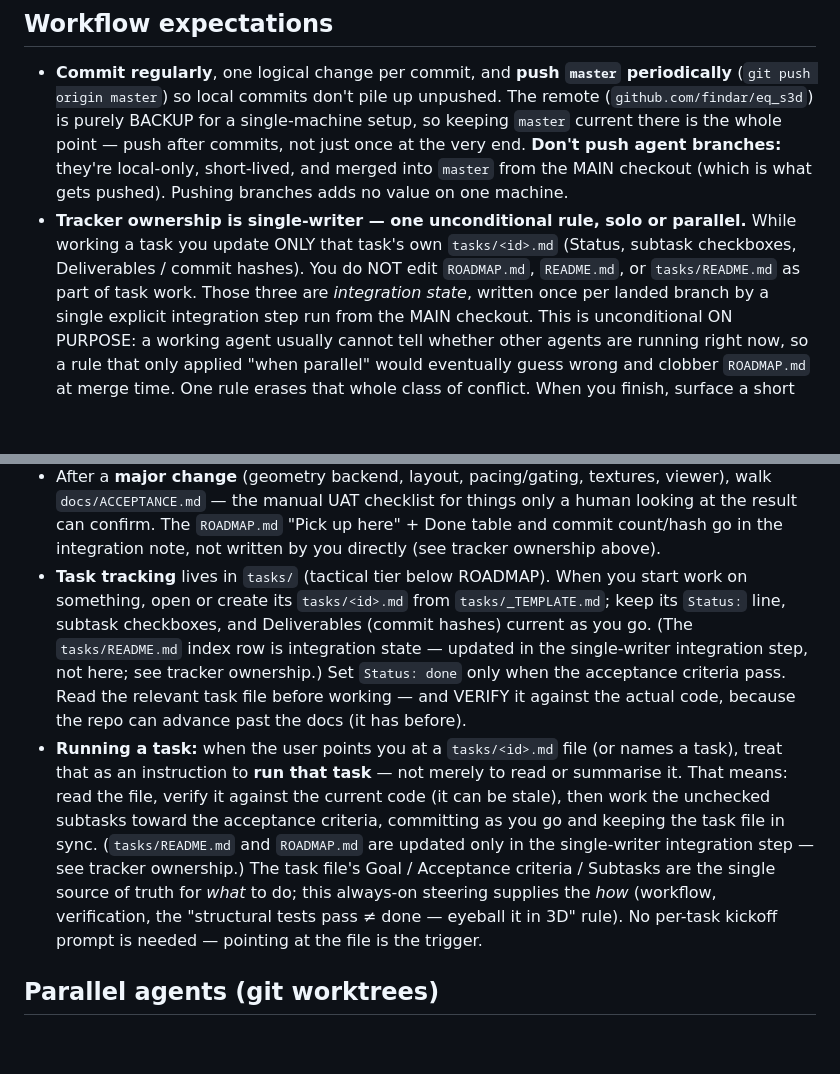
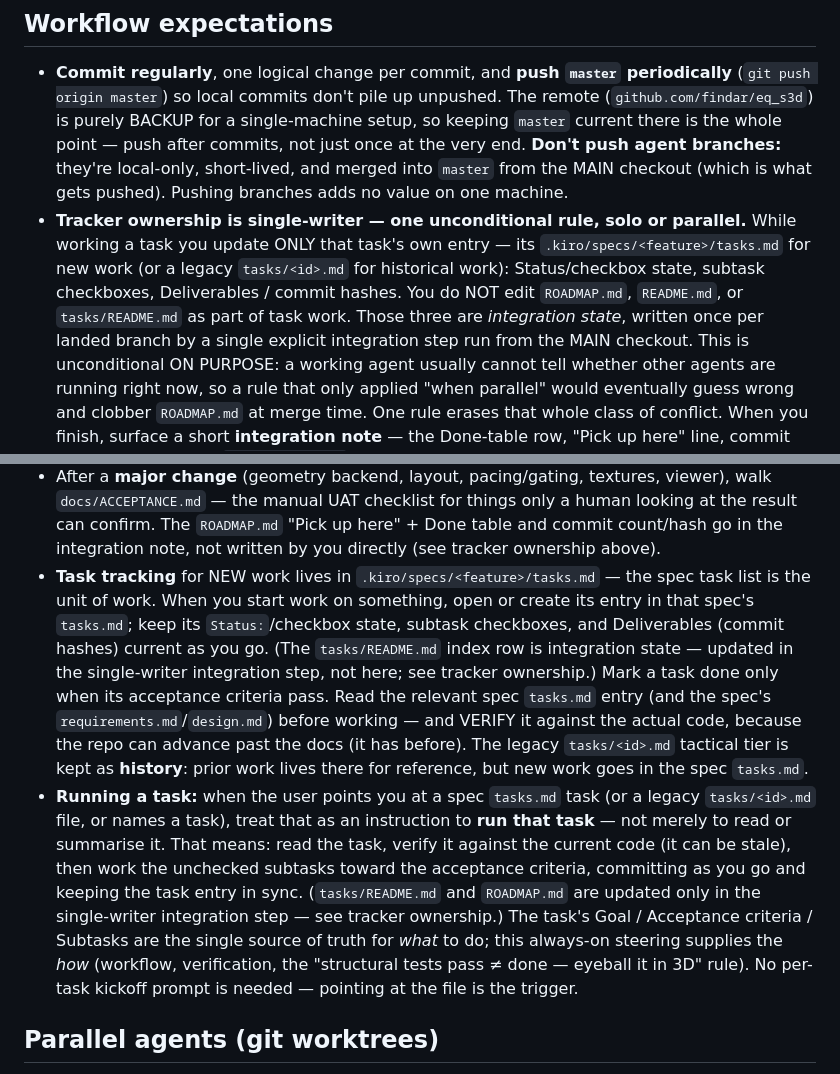
Before and after one commit to findar/eq_s3d, a Markdown page: .kiro/steering/project.md, 2 parts joined by grey strips. GitHub-like rendering; blank space fills up the shorter version.

Commit message:
steering: spec tasks.md is the unit of work for new work
Rewrite the "Task tracking" and "Running a task" workflow bullets in
.kiro/steering/project.md so .kiro/specs/<feature>/tasks.md is the unit of
work for new work, with the legacy tasks/<id>.md tier kept as history. Also
re-point the unit reference inside the single-writer tracker-ownership bullet;
the single-writer rule and its intent are preserved. Steering only, no code.

```diff
--- a/.kiro/steering/project.md
+++ b/.kiro/steering/project.md
@@ -64,10 +64,11 @@ output is a starting point for a human authoring pass, not a finished zone.
   MAIN checkout (which is what gets pushed). Pushing branches adds no value on
   one machine.
 - **Tracker ownership is single-writer — one unconditional rule, solo or
-  parallel.** While working a task you update ONLY that task's own
-  `tasks/<id>.md` (Status, subtask checkboxes, Deliverables / commit hashes).
-  You do NOT edit `ROADMAP.md`, `README.md`, or `tasks/README.md` as part of
-  task work. Those three are *integration state*, written once per landed branch
+  parallel.** While working a task you update ONLY that task's own entry — its
+  `.kiro/specs/<feature>/tasks.md` for new work (or a legacy `tasks/<id>.md` for
+  historical work): Status/checkbox state, subtask checkboxes, Deliverables /
+  commit hashes. You do NOT edit `ROADMAP.md`, `README.md`, or `tasks/README.md`
+  as part of task work. Those three are *integration state*, written once per landed branch
   by a single explicit integration step run from the MAIN checkout. This is
   unconditional ON PURPOSE: a working agent usually cannot tell whether other
   agents are running right now, so a rule that only applied "when parallel" would
@@ -89,24 +90,26 @@ output is a starting point for a human authoring pass, not a finished zone.
   a human looking at the result can confirm. The `ROADMAP.md` "Pick up here" +
   Done table and commit count/hash go in the integration note, not written by
   you directly (see tracker ownership above).
-- **Task tracking** lives in `tasks/` (tactical tier below ROADMAP). When you
-  start work on something, open or create its `tasks/<id>.md` from
-  `tasks/_TEMPLATE.md`; keep its `Status:` line, subtask checkboxes, and
-  Deliverables (commit hashes) current as you go. (The `tasks/README.md` index
-  row is integration state — updated in the single-writer integration step, not
-  here; see tracker ownership.) Set `Status: done` only when the acceptance
-  criteria pass. Read the relevant task file before working — and VERIFY it
-  against the actual code, because the repo can advance past the docs (it has
-  before).
-- **Running a task:** when the user points you at a `tasks/<id>.md` file (or
-  names a task), treat that as an instruction to **run that task** — not merely
-  to read or summarise it. That means: read the file, verify it against the
-  current code (it can be stale), then work the unchecked subtasks toward the
-  acceptance criteria, committing as you go and keeping the task file in sync.
-  (`tasks/README.md` and `ROADMAP.md` are updated only in the single-writer
-  integration step — see tracker ownership.) The task file's Goal /
-  Acceptance criteria / Subtasks are the single source of truth for *what* to
-  do; this always-on steering supplies the *how* (workflow, verification, the
+- **Task tracking** for NEW work lives in `.kiro/specs/<feature>/tasks.md` — the
+  spec task list is the unit of work. When you start work on something, open or
+  create its entry in that spec's `tasks.md`; keep its `Status:`/checkbox state,
+  subtask checkboxes, and Deliverables (commit hashes) current as you go. (The
+  `tasks/README.md` index row is integration state — updated in the single-writer
+  integration step, not here; see tracker ownership.) Mark a task done only when
+  its acceptance criteria pass. Read the relevant spec `tasks.md` entry (and the
+  spec's `requirements.md`/`design.md`) before working — and VERIFY it against the
+  actual code, because the repo can advance past the docs (it has before).
+  The legacy `tasks/<id>.md` tactical tier is kept as **history**: prior work
+  lives there for reference, but new work goes in the spec `tasks.md`.
+- **Running a task:** when the user points you at a spec `tasks.md` task (or a
+  legacy `tasks/<id>.md` file, or names a task), treat that as an instruction to
+  **run that task** — not merely to read or summarise it. That means: read the
+  task, verify it against the current code (it can be stale), then work the
+  unchecked subtasks toward the acceptance criteria, committing as you go and
+  keeping the task entry in sync. (`tasks/README.md` and `ROADMAP.md` are updated
+  only in the single-writer integration step — see tracker ownership.) The task's
+  Goal / Acceptance criteria / Subtasks are the single source of truth for *what*
+  to do; this always-on steering supplies the *how* (workflow, verification, the
   "structural tests pass ≠ done — eyeball it in 3D" rule). No per-task kickoff
   prompt is needed — pointing at the file is the trigger.
 
```
